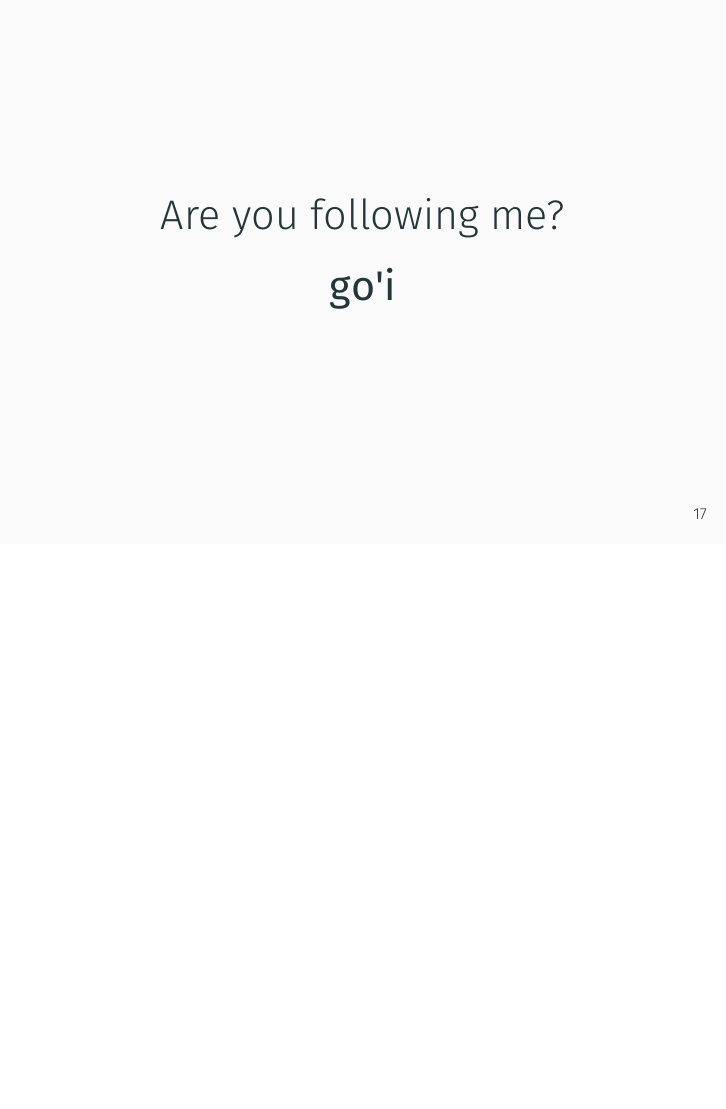
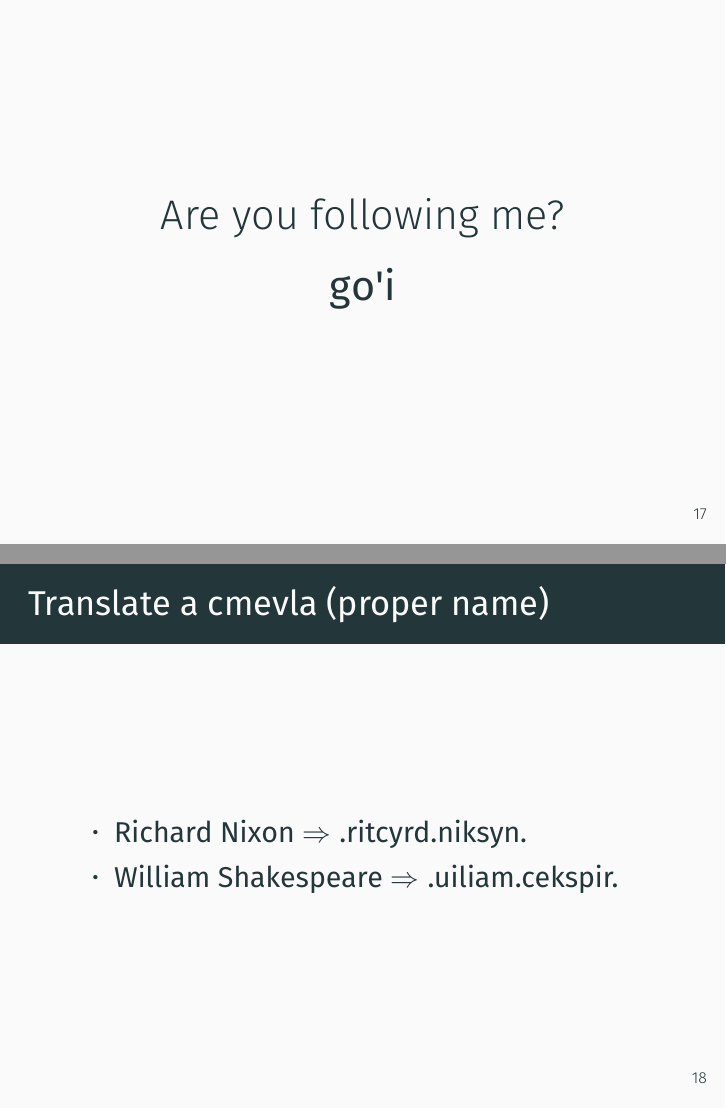
Before and after one commit to aartoni/lojban-slides, LaTeX slides (slides.tex, which reads sections/foundations.tex): page 42 of 44 before the commit and pages 42 and 46 of 48 after it, the two joined at a grey line, the shorter picture padded with empty space. Compiled offline with XeLaTeX.

Commit message:
Add cmevla transaction exercise

```diff
--- a/sections/foundations.tex
+++ b/sections/foundations.tex
@@ -63,3 +63,10 @@
     \pause
     \textbf{go\textquotesingle i}
 \end{frame}
+
+\begin{frame}{Translate a cmevla (proper name)}
+    \begin{itemize}
+        \item \textbf{Richard Nixon} \uncover<2->{$\Rightarrow$ \textbf{.ritcyrd.niksyn.}}
+        \item<3-> \textbf{William Shakespeare} \uncover<4->{$\Rightarrow$ \textbf{.uiliam.cekspir.}}
+    \end{itemize}
+\end{frame}
```
